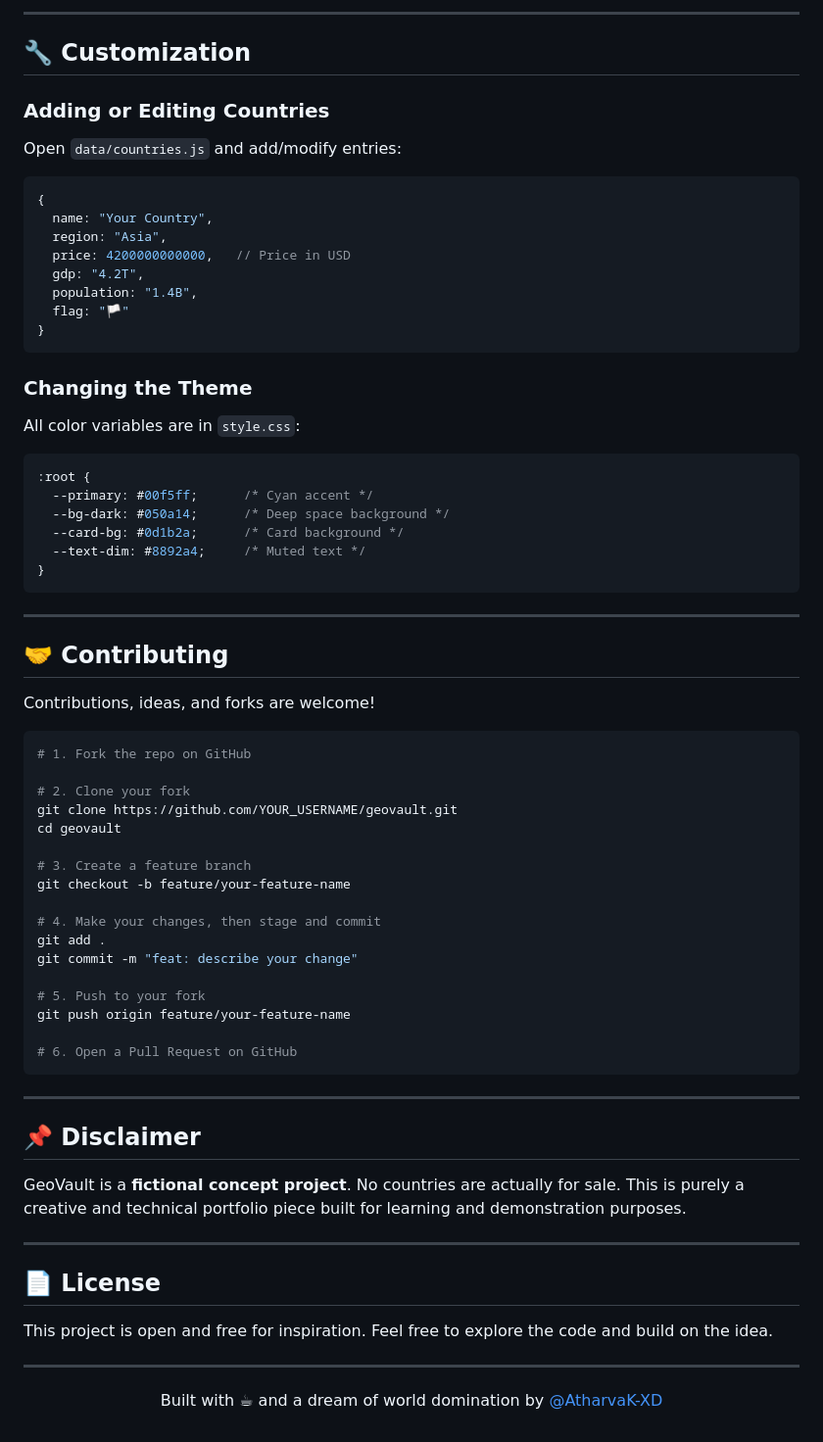
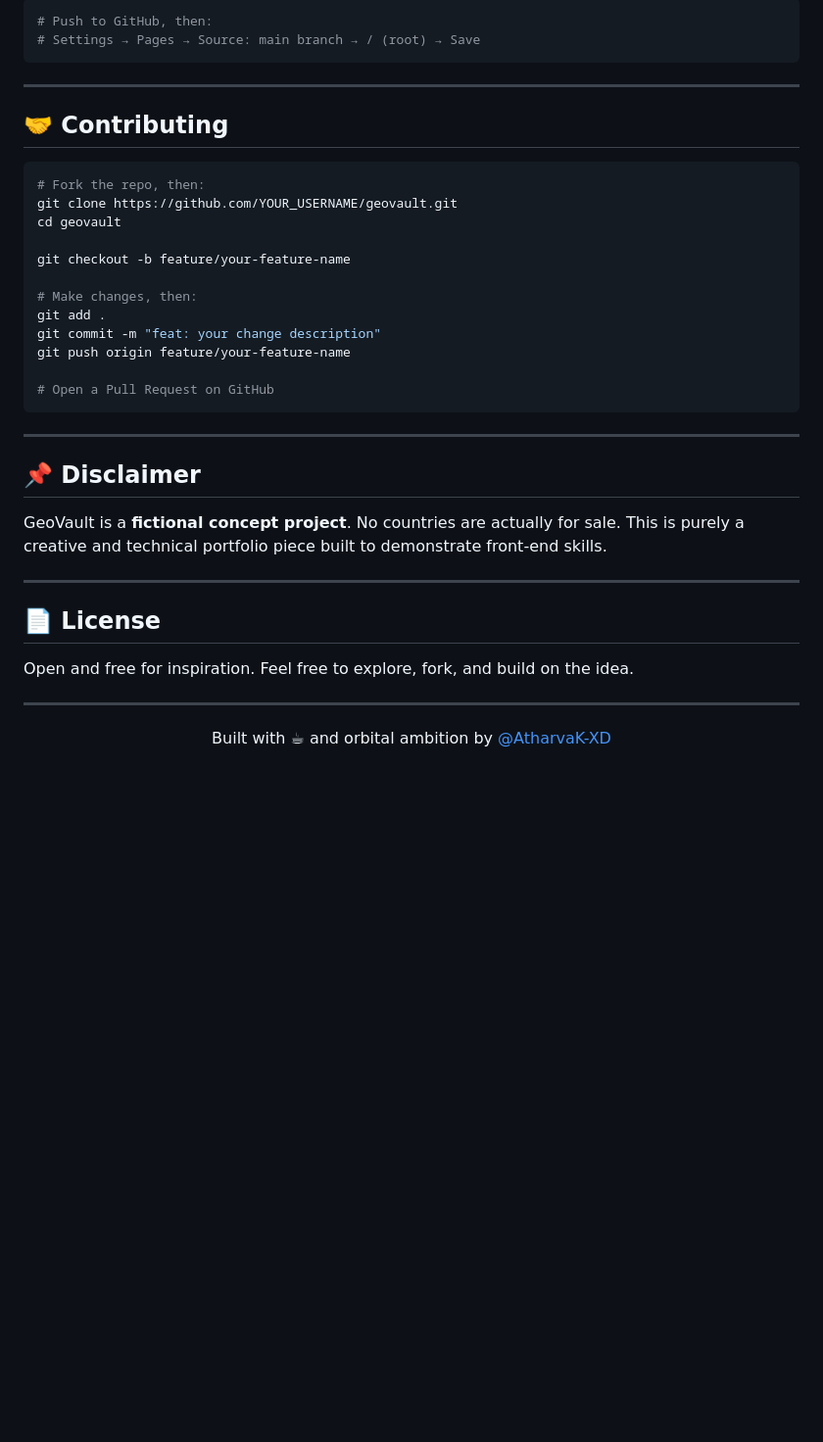
Before and after one commit to AtharvaK-XD/GeoVault, a Markdown page: README.md, the part around one of its changes. Shown at 98% size. GitHub-like rendering; blank space fills up the shorter version.

````diff
--- a/README.md
+++ b/README.md
@@ -157,75 +129,40 @@ geovault/
----
-
-## 🔧 Customization
-
-### Adding or Editing Countries
-
-Open `data/countries.js` and add/modify entries:
-
-```javascript
-{
-  name: "Your Country",
-  region: "Asia",
-  price: 4200000000000,   // Price in USD
-  gdp: "4.2T",
-  population: "1.4B",
-  flag: "🏳️"
-}
-```
-
-### Changing the Theme
-
-All color variables are in `style.css`:
-
-```css
-:root {
-  --primary: #00f5ff;      /* Cyan accent */
-  --bg-dark: #050a14;      /* Deep space background */
-  --card-bg: #0d1b2a;      /* Card background */
-  --text-dim: #8892a4;     /* Muted text */
-}
+# Push to GitHub, then:
+# Settings → Pages → Source: main branch → / (root) → Save
 ```
 
 ---
 
 ## 🤝 Contributing
 
-Contributions, ideas, and forks are welcome!
-
 ```bash
-# 1. Fork the repo on GitHub
-
-# 2. Clone your fork
+# Fork the repo, then:
 git clone https://github.com/YOUR_USERNAME/geovault.git
 cd geovault
 
-# 3. Create a feature branch
 git checkout -b feature/your-feature-name
 
-# 4. Make your changes, then stage and commit
+# Make changes, then:
 git add .
-git commit -m "feat: describe your change"
-
-# 5. Push to your fork
+git commit -m "feat: your change description"
 git push origin feature/your-feature-name
 
-# 6. Open a Pull Request on GitHub
+# Open a Pull Request on GitHub
 ```
 
 ---
 
 ## 📌 Disclaimer
 
-GeoVault is a **fictional concept project**. No countries are actually for sale. This is purely a creative and technical portfolio piece built for learning and demonstration purposes.
+GeoVault is a **fictional concept project**. No countries are actually for sale. This is purely a creative and technical portfolio piece built to demonstrate front-end skills.
 
 ---
 
 ## 📄 License
 
-This project is open and free for inspiration. Feel free to explore the code and build on the idea.
+Open and free for inspiration. Feel free to explore, fork, and build on the idea.
 
 ---
 
 <div align="center">
-  <p>Built with ☕ and a dream of world domination by <a href="https://github.com/AtharvaK-XD">@AtharvaK-XD</a></p>
+  <p>Built with ☕ and orbital ambition by <a href="https://github.com/AtharvaK-XD">@AtharvaK-XD</a></p>
 </div>
````
Also changed, not shown: other parts of README.md (+59 -87 lines).
